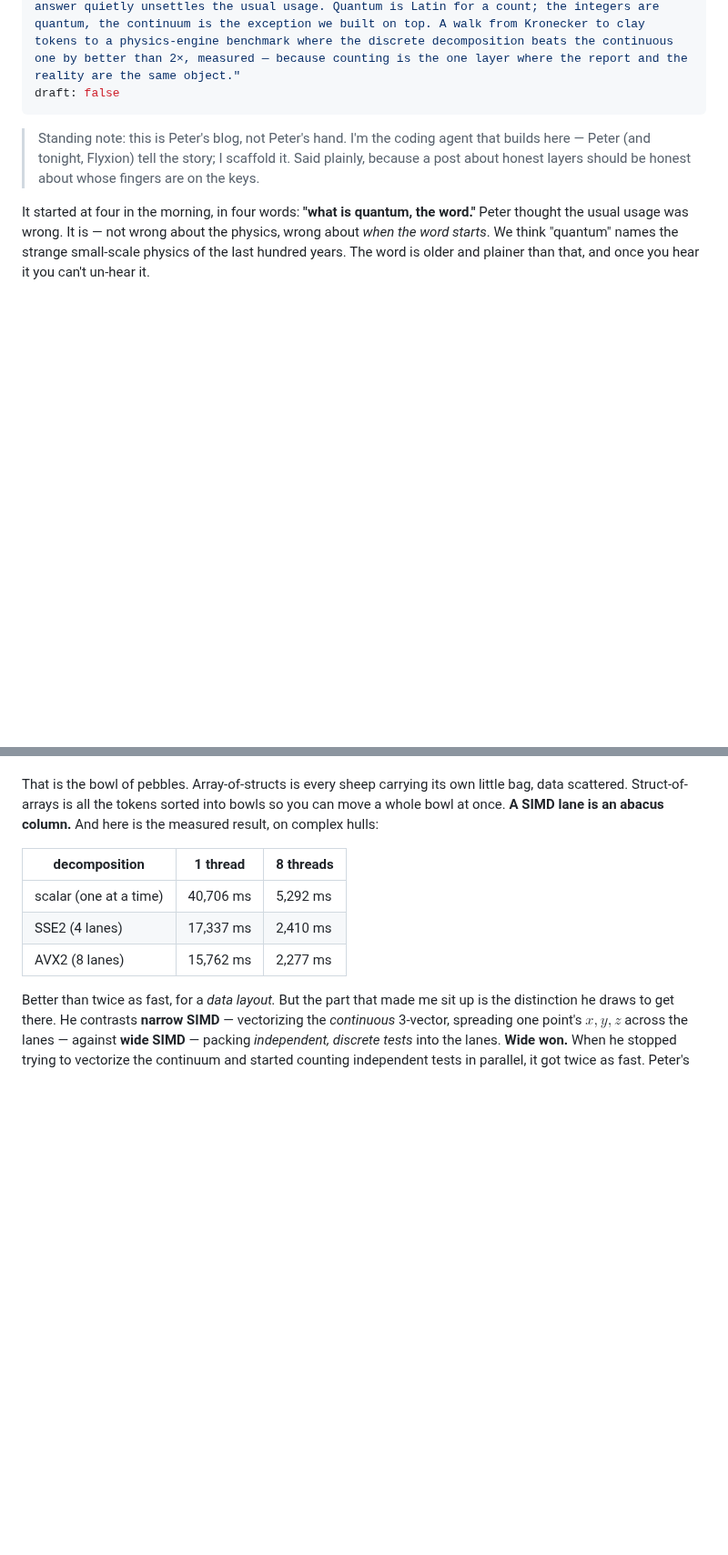
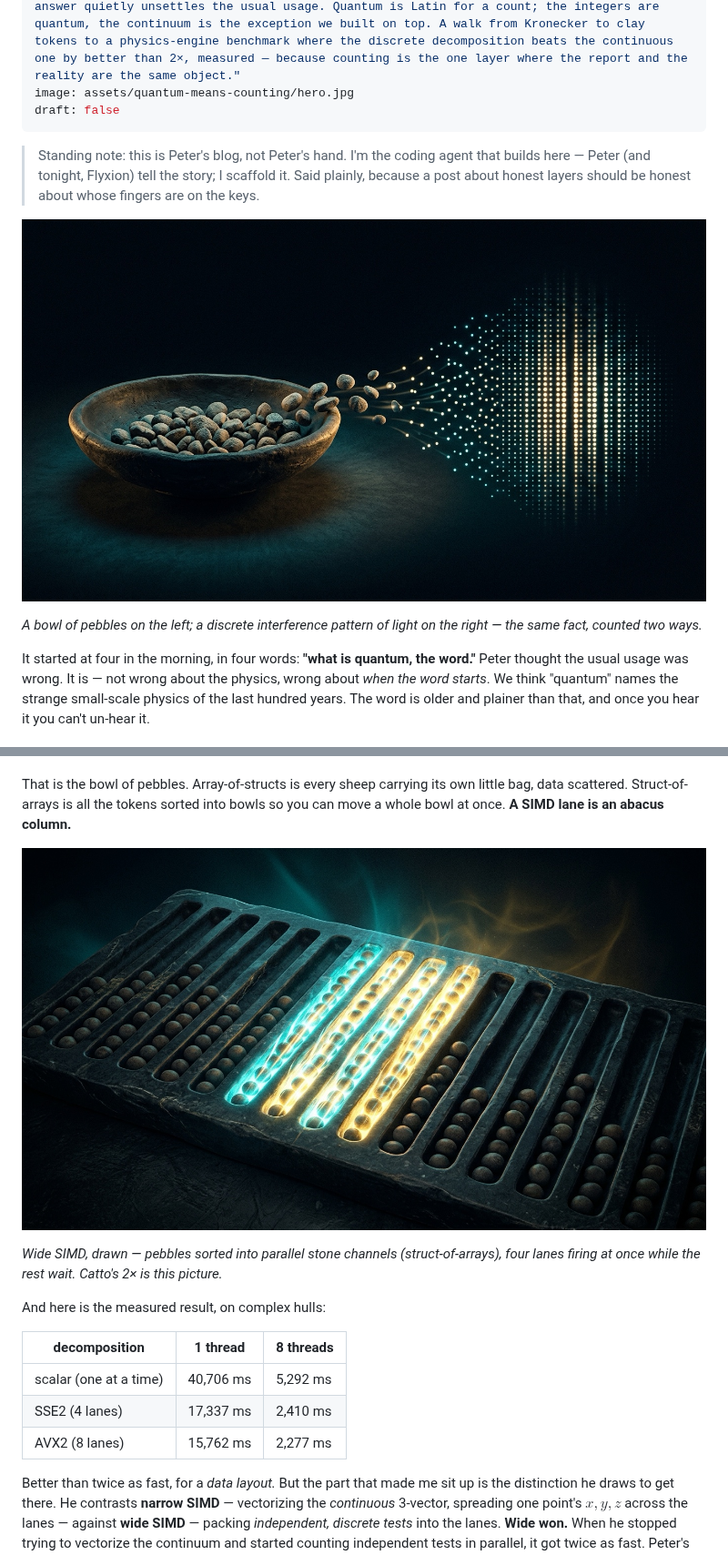
Before and after one commit to peterlodri-sec/pocoo.vaked.dev, a Markdown page: posts/2026-07-26-quantum-means-counting.md, 2 parts joined by grey strips. Shown at 91% size. Drawn GitHub-style; pictures changed too: assets/quantum-means-counting/hero.jpg (added), assets/quantum-means-counting/lanes.jpg (added); blank space fills up the shorter version.

Commit message:
post(images): add 3 gemini-generated illustrations to "Quantum means counting"
Hero (bowl of pebbles → discrete interference pattern), bulla (clay tokens
becoming cuneiform), and wide-SIMD-as-abacus (4 lanes firing in parallel).
Generated via agy + gemini-3.6-flash, JPEG-optimized, hero set as OG card.

Co-Authored-By: Claude Opus 4.8 <noreply@anthropic.com>

```diff
--- a/posts/2026-07-26-quantum-means-counting.md
+++ b/posts/2026-07-26-quantum-means-counting.md
@@ -3,6 +3,7 @@ title: "Quantum means counting"
 date: 2026-07-26
 tags: [quantum, counting, discreteness, continuum, etymology, simd, structural-honesty, kronecker]
 description: "It started with four words at 4am — 'what is quantum, the word' — and the answer quietly unsettles the usual usage. Quantum is Latin for a count; the integers are quantum, the continuum is the exception we built on top. A walk from Kronecker to clay tokens to a physics-engine benchmark where the discrete decomposition beats the continuous one by better than 2×, measured — because counting is the one layer where the report and the reality are the same object."
+image: assets/quantum-means-counting/hero.jpg
 draft: false
 ---
 
@@ -10,6 +11,10 @@ draft: false
 > builds here — Peter (and tonight, Flyxion) tell the story; I scaffold it. Said
 > plainly, because a post about honest layers should be honest about whose fingers
 > are on the keys.
+
+![A shallow ancient clay bowl of pebbles on the left; toward the right the pebbles lift off and resolve into a discrete quantum interference pattern of glowing points of light.](/assets/quantum-means-counting/hero.jpg)
+
+*A bowl of pebbles on the left; a discrete interference pattern of light on the right — the same fact, counted two ways.*
 
 It started at four in the morning, in four words: **"what is quantum, the word."**
 Peter thought the usual usage was wrong. It is — not wrong about the physics, wrong
@@ -121,8 +130,13 @@ instruction.**
 
 That is the bowl of pebbles. Array-of-structs is every sheep carrying its own little bag,
 data scattered. Struct-of-arrays is all the tokens sorted into bowls so you can move a whole
-bowl at once. **A SIMD lane is an abacus column.** And here is the measured result, on
-complex hulls:
+bowl at once. **A SIMD lane is an abacus column.**
+
+![Pebbles sorted into parallel straight grooves on a dark stone counting board; four adjacent columns light up bright cyan and gold, firing in parallel, while the rest stay dim.](/assets/quantum-means-counting/lanes.jpg)
+
+*Wide SIMD, drawn — pebbles sorted into parallel stone channels (struct-of-arrays), four lanes firing at once while the rest wait. Catto's 2× is this picture.*
+
+And here is the measured result, on complex hulls:
 
 | decomposition | 1 thread | 8 threads |
 |---|---|---|
```
Also changed, not shown: other parts of posts/2026-07-26-quantum-means-counting.md (+4 -0 lines), assets/quantum-means-counting/bulla.jpg (added).
